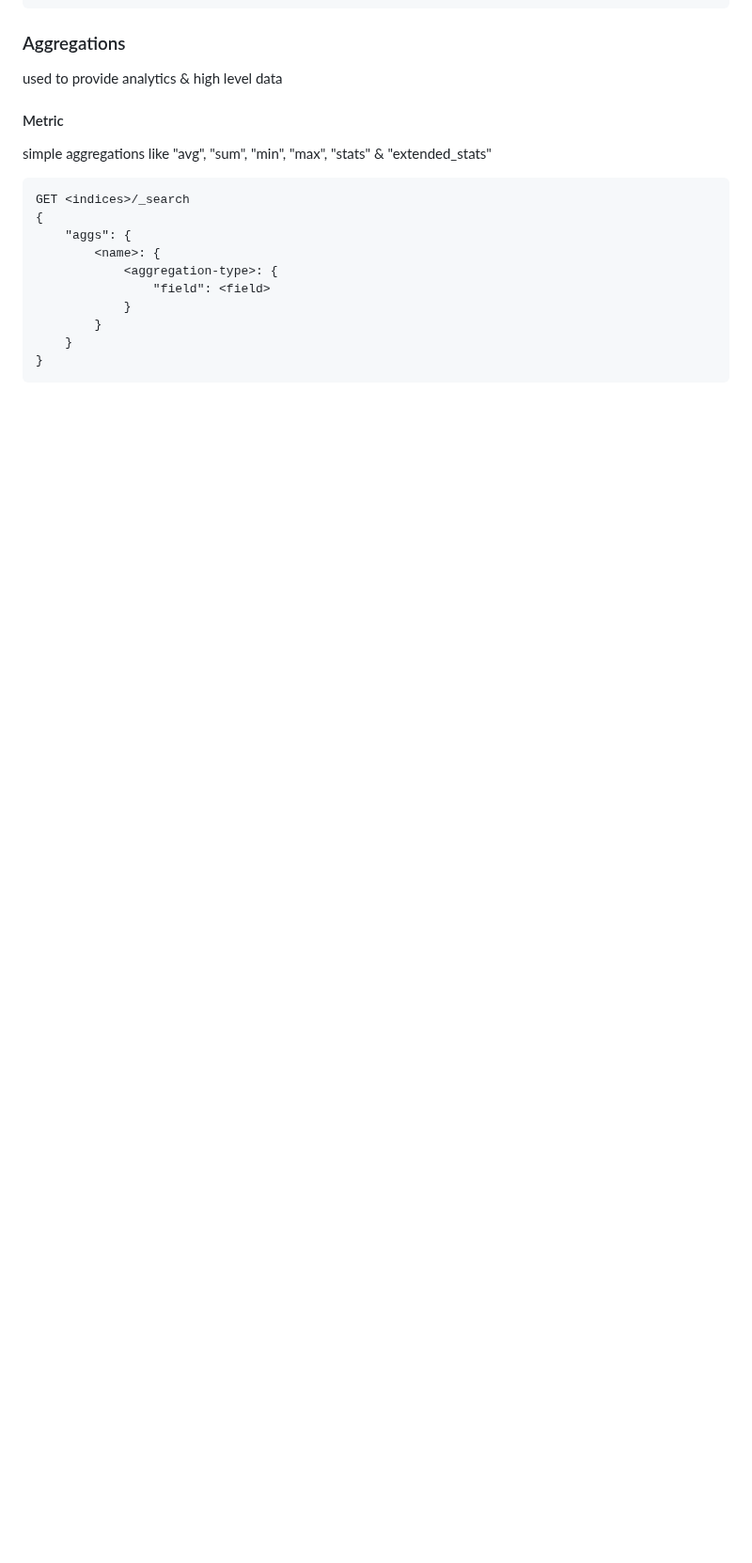
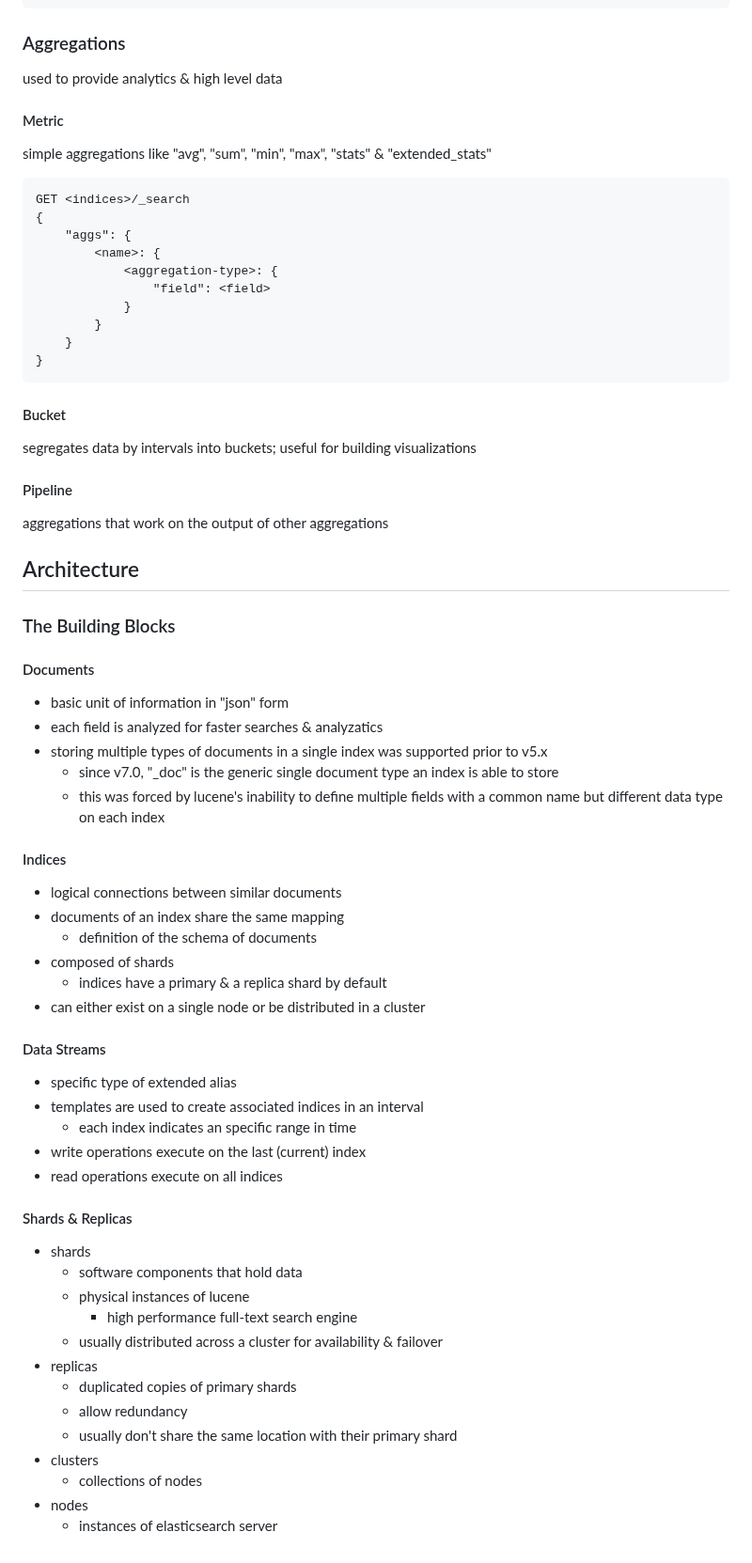
Before and after one commit to amirongit/notecode, a Markdown page: elasticsearchInAction.md, the part around one of its changes. Shown at 94% size. Rendered like a GitHub page; blank space fills up the shorter version.

Commit message:
add notes for architecture

````diff
--- a/elasticsearchInAction.md
+++ b/elasticsearchInAction.md
@@ -238,4 +238,42 @@ GET <indices>/_search
     }
 }
 ```
-<!-- 2.6.2 bucket aggregation -->
+#### Bucket
+segregates data by intervals into buckets; useful for building visualizations
+#### Pipeline
+aggregations that work on the output of other aggregations
+## Architecture
+### The Building Blocks
+#### Documents
+- basic unit of information in "json" form
+- each field is analyzed for faster searches & analyzatics
+- storing multiple types of documents in a single index was supported prior to v5.x
+    - since v7.0, "_doc" is the generic single document type an index is able to store
+    - this was forced by lucene's inability to define multiple fields with a common name but different data type on each index
+#### Indices
+- logical connections between similar documents
+- documents of an index share the same mapping
+    - definition of the schema of documents
+- composed of shards
+    - indices have a primary & a replica shard by default
+- can either exist on a single node or be distributed in a cluster
+#### Data Streams
+- specific type of extended alias
+- templates are used to create associated indices in an interval
+    - each index indicates an specific range in time
+- write operations execute on the last (current) index
+- read operations execute on all indices
+#### Shards & Replicas
+- shards
+    - software components that hold data
+    - physical instances of lucene
+        - high performance full-text search engine
+    - usually distributed across a cluster for availability & failover
+- replicas
+    - duplicated copies of primary shards
+    - allow redundancy
+    - usually don't share the same location with their primary shard
+- clusters
+    - collections of nodes
+- nodes
+    - instances of elasticsearch server
````
Also changed, not shown: other parts of elasticsearchInAction.md (+10 -10 lines).
